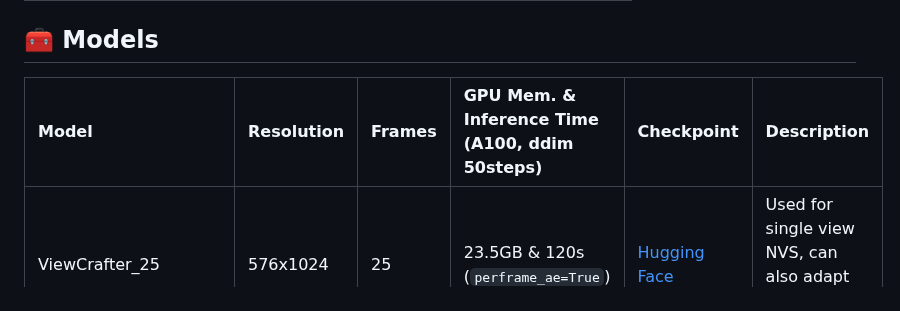
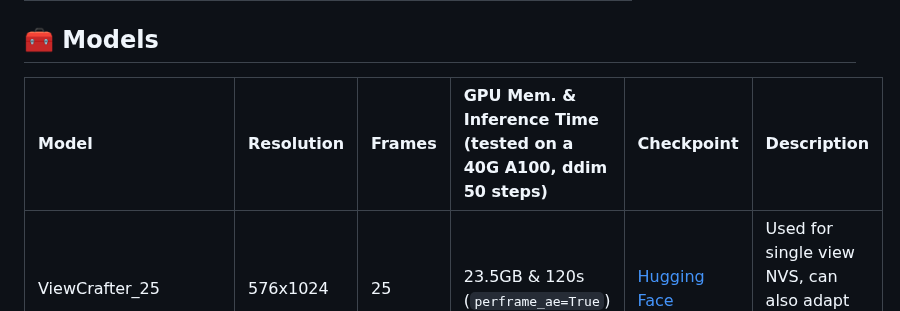
Before and after one commit to Drexubery/ViewCrafter, a Markdown page: README.md, the part around the change. Rendered like a GitHub page.

```diff
--- a/README.md
+++ b/README.md
@@ -111,7 +111,7 @@ ViewCrafter can generate high-fidelity novel views from <strong>a single or spar
 
 ## 🧰 Models
 
-|Model|Resolution|Frames|GPU Mem. & Inference Time (A100, ddim 50steps)|Checkpoint|Description|
+|Model|Resolution|Frames|GPU Mem. & Inference Time (tested on a 40G A100, ddim 50 steps)|Checkpoint|Description|
 |:---------|:---------|:--------|:--------|:--------|:--------|
 |ViewCrafter_25|576x1024|25| 23.5GB & 120s (`perframe_ae=True`)|[Hugging Face](https://huggingface.co/Drexubery/ViewCrafter_25/blob/main/model.ckpt)|Used for single view NVS, can also adapt to sparse view NVS|
 |ViewCrafter_25_sparse|576x1024|25| 23.5GB & 120s (`perframe_ae=True`)|[Hugging Face](https://huggingface.co/Drexubery/ViewCrafter_25_sparse/blob/main/model_sparse.ckpt)|Used for sparse view NVS|
```
